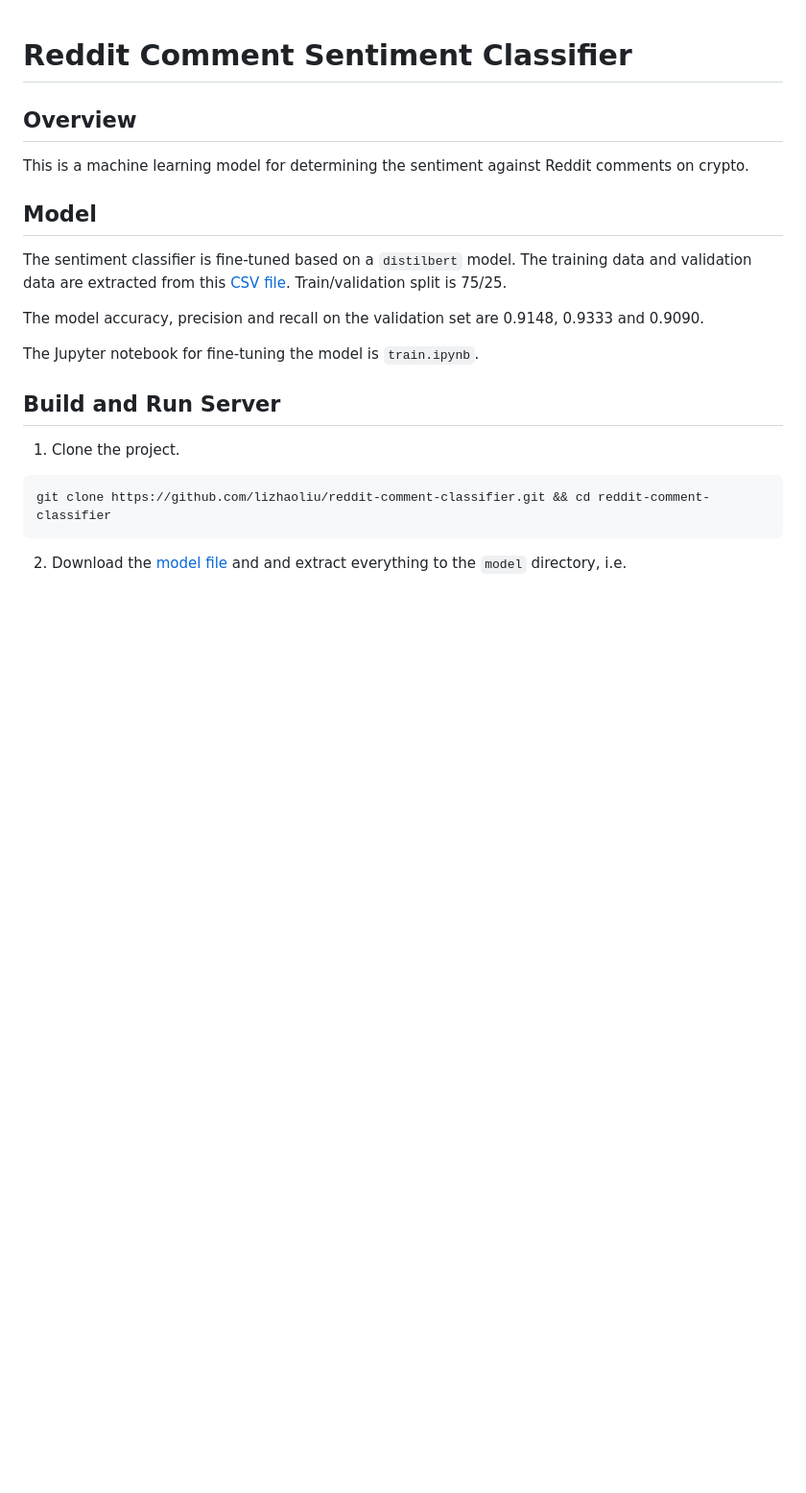
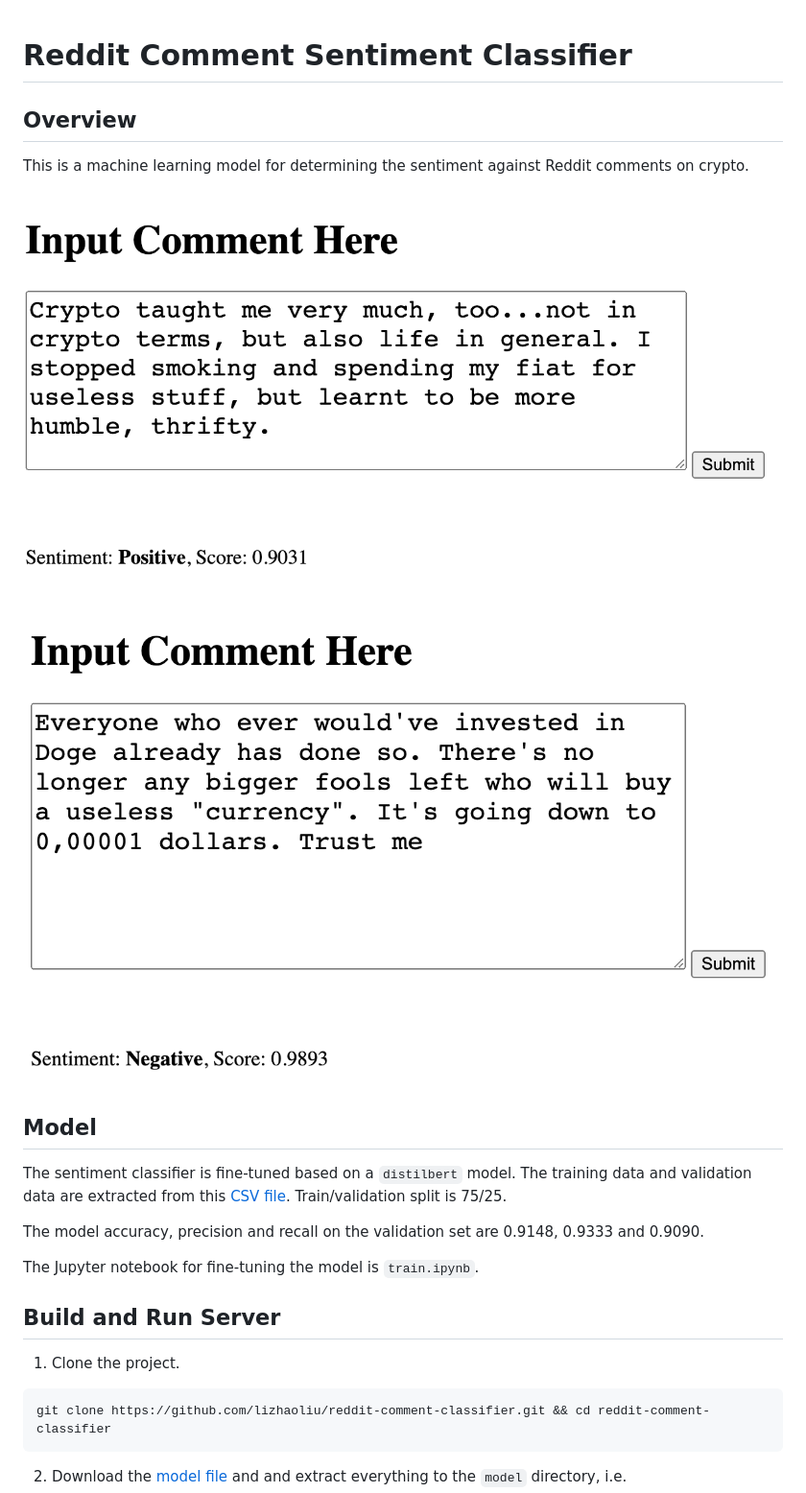
Before and after one commit to lizhaoliu/reddit-comment-classifier, a Markdown page: README.md, the part around the change. Shown: that part at 96% size. Drawn GitHub-style; pictures changed too: images/negative.png (added), images/positive.png (added); blank space fills up the shorter version.

Commit message:
Added screenshots

```diff
--- a/README.md
+++ b/README.md
@@ -2,6 +2,10 @@
 
 ## Overview
 This is a machine learning model for determining the sentiment against Reddit comments on crypto.
+
+![alt text](./images/positive.png)
+
+![alt text](./images/negative.png)
 
 ## Model
 The sentiment classifier is fine-tuned based on a `distilbert` model. The training data and validation data are extracted from this [CSV file](https://gist.github.com/flotothemoon/e060935138f5686efae6911bce45e7b3). Train/validation split is 75/25.
```
